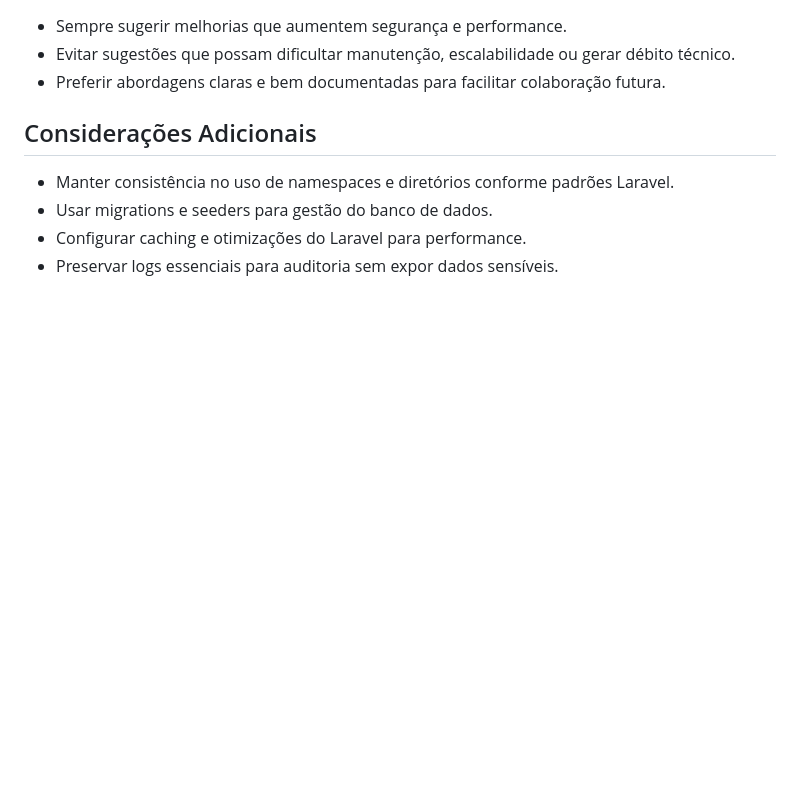
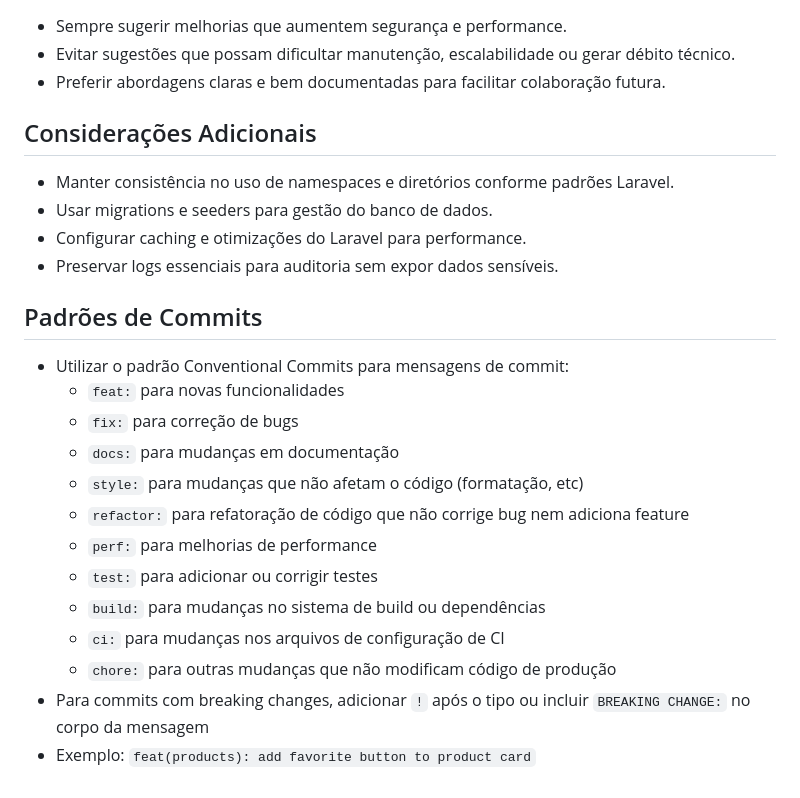
Before and after one commit to g1245/monitor-precos-v2, a Markdown page: .github/copilot-instructions.md, the part around the change. GitHub-like rendering; blank space fills up the shorter version.

Commit message:
docs: add commit message standards to GitHub Copilot instructions

```diff
--- a/.github/copilot-instructions.md
+++ b/.github/copilot-instructions.md
@@ -65,3 +65,18 @@ Sistema web com catálogo de produtos de lojas virtuais de todo o Brasil. Usuár
 - Usar migrations e seeders para gestão do banco de dados.
 - Configurar caching e otimizações do Laravel para performance.
 - Preservar logs essenciais para auditoria sem expor dados sensíveis.
+
+## Padrões de Commits
+- Utilizar o padrão Conventional Commits para mensagens de commit:
+  - `feat:` para novas funcionalidades
+  - `fix:` para correção de bugs
+  - `docs:` para mudanças em documentação
+  - `style:` para mudanças que não afetam o código (formatação, etc)
+  - `refactor:` para refatoração de código que não corrige bug nem adiciona feature
+  - `perf:` para melhorias de performance
+  - `test:` para adicionar ou corrigir testes
+  - `build:` para mudanças no sistema de build ou dependências
+  - `ci:` para mudanças nos arquivos de configuração de CI
+  - `chore:` para outras mudanças que não modificam código de produção
+- Para commits com breaking changes, adicionar `!` após o tipo ou incluir `BREAKING CHANGE:` no corpo da mensagem
+- Exemplo: `feat(products): add favorite button to product card`
```
